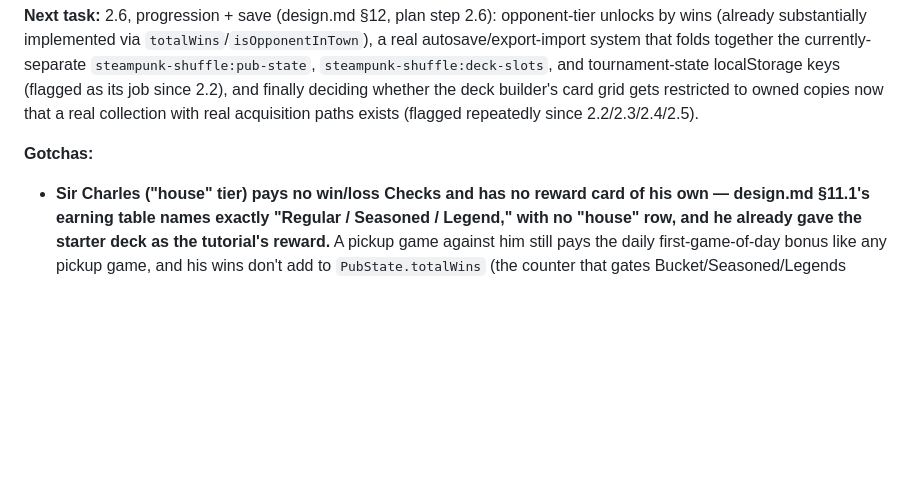
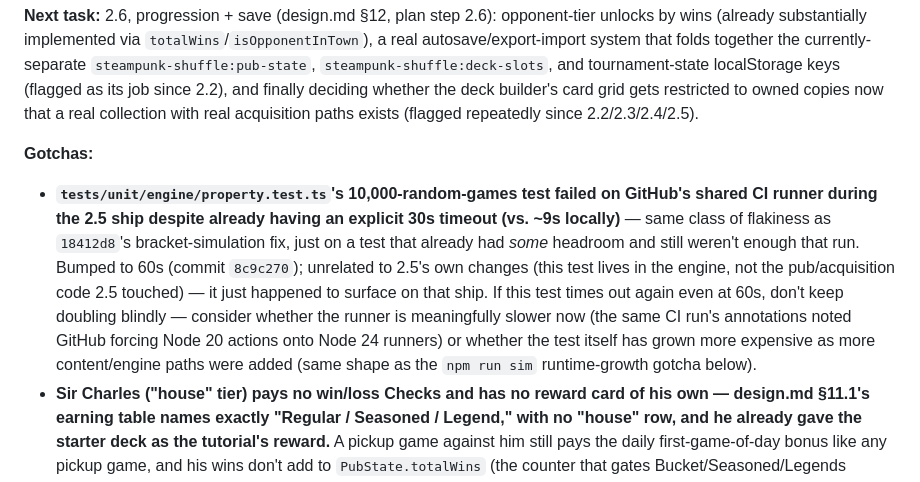
Before and after one commit to brenthumphries/steampunk-shuffle, a Markdown page: CLAUDE.md, the part around the change. Rendered like a GitHub page; blank space fills up the shorter version.

Commit message:
docs: note the property-test CI timeout flake in CLAUDE.md
Co-Authored-By: Claude Sonnet 5 <noreply@anthropic.com>

```diff
--- a/CLAUDE.md
+++ b/CLAUDE.md
@@ -682,6 +682,19 @@ collection with real acquisition paths exists (flagged repeatedly since
 2.2/2.3/2.4/2.5).
 
 **Gotchas:**
+- **`tests/unit/engine/property.test.ts`'s 10,000-random-games test failed
+  on GitHub's shared CI runner during the 2.5 ship despite already having
+  an explicit 30s timeout (vs. ~9s locally)** — same class of flakiness as
+  `18412d8`'s bracket-simulation fix, just on a test that already had
+  *some* headroom and still weren't enough that run. Bumped to 60s
+  (commit `8c9c270`); unrelated to 2.5's own changes (this test lives in
+  the engine, not the pub/acquisition code 2.5 touched) — it just happened
+  to surface on that ship. If this test times out again even at 60s,
+  don't keep doubling blindly — consider whether the runner is
+  meaningfully slower now (the same CI run's annotations noted GitHub
+  forcing Node 20 actions onto Node 24 runners) or whether the test
+  itself has grown more expensive as more content/engine paths were added
+  (same shape as the `npm run sim` runtime-growth gotcha below).
 - **Sir Charles ("house" tier) pays no win/loss Checks and has no reward
   card of his own — design.md §11.1's earning table names exactly
   "Regular / Seasoned / Legend," with no "house" row, and he already gave
```
